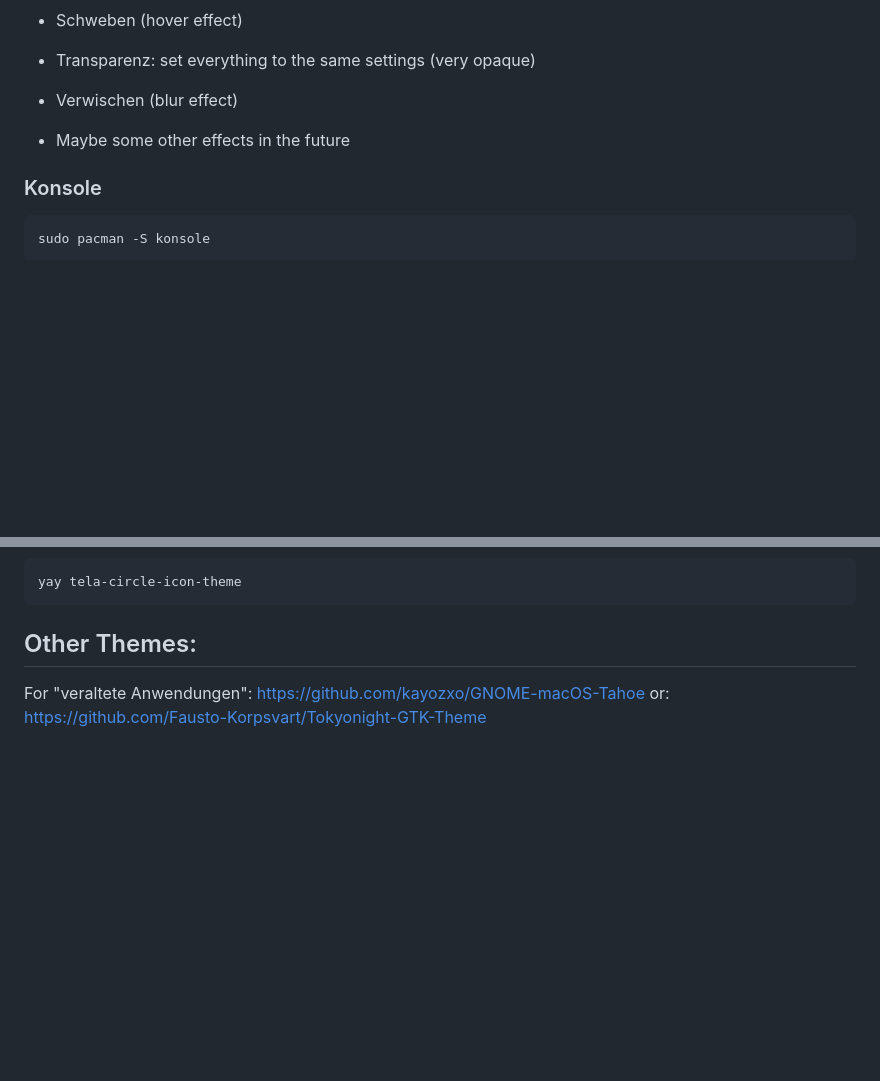
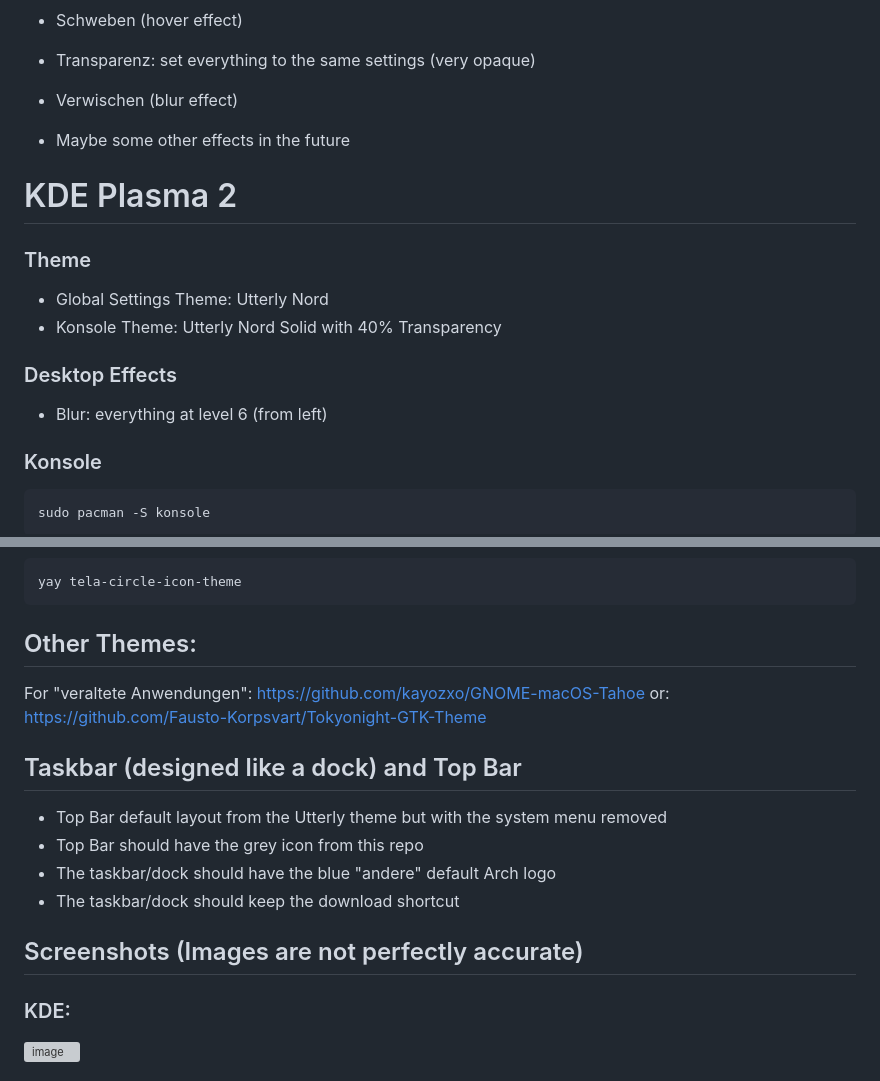
Before and after one commit to Nico-Shock/My-Arch-Workspace, a Markdown page: README.md, 2 parts joined by grey strips. Drawn GitHub-style; blank space fills up the shorter version; grey boxes are pictures that could not be loaded.

````diff
--- a/README.md
+++ b/README.md
@@ -126,6 +126,17 @@ yay kvantum
 - Verwischen (blur effect)
 - Maybe some other effects in the future
 
+# KDE Plasma 2
+
+### Theme
+
+- Global Settings Theme: Utterly Nord
+- Konsole Theme: Utterly Nord Solid with 40% Transparency
+
+### Desktop Effects
+
+- Blur: everything at level 6 (from left)
+
 ### Konsole
 
 ```
@@ -161,3 +172,18 @@ yay tela-circle-icon-theme
 
 For "veraltete Anwendungen": https://github.com/kayozxo/GNOME-macOS-Tahoe
 or: https://github.com/Fausto-Korpsvart/Tokyonight-GTK-Theme
+
+## Taskbar (designed like a dock) and Top Bar
+
+- Top Bar default layout from the Utterly theme but with the system menu removed
+- Top Bar should have the grey icon from this repo
+- The taskbar/dock should have the blue "andere" default Arch logo
+- The taskbar/dock should keep the download shortcut
+
+## Screenshots (Images are not perfectly accurate)
+
+### KDE:
+
+<img width="1920" height="1078" alt="image" src="https://github.com/user-attachments/assets/cb79fd4d-ca1f-4e66-99c8-d16c97ed4173" />
+
+
````
Also changed, not shown: other parts of README.md (+7 -0 lines).
